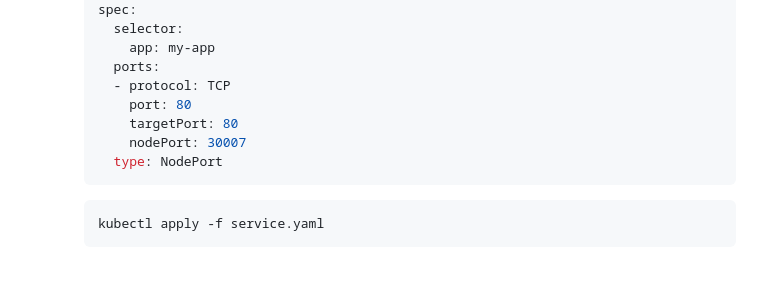
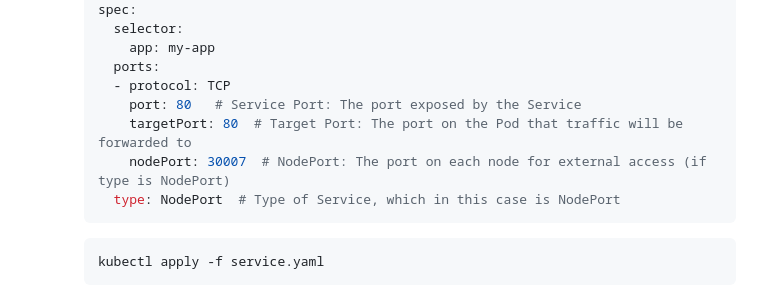
Before and after one commit to mahesh430/Devops-Handson-Training, a Markdown page: Kubernetes/introduction.md, the part around the change. Drawn GitHub-style; blank space fills up the shorter version.

````diff
--- a/Kubernetes/introduction.md
+++ b/Kubernetes/introduction.md
@@ -67,10 +67,10 @@ https://www.researchgate.net/publication/359854260/figure/fig1/AS:11476774672506
          app: my-app
        ports:
        - protocol: TCP
-         port: 80
-         targetPort: 80
-         nodePort: 30007
-       type: NodePort
+         port: 80   # Service Port: The port exposed by the Service
+         targetPort: 80  # Target Port: The port on the Pod that traffic will be forwarded to
+         nodePort: 30007  # NodePort: The port on each node for external access (if type is NodePort)
+       type: NodePort  # Type of Service, which in this case is NodePort
      ```
      ```bash
      kubectl apply -f service.yaml
````
